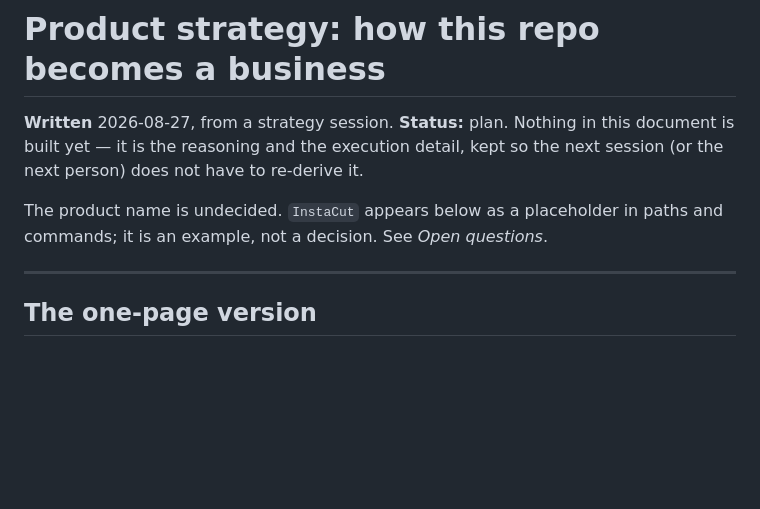
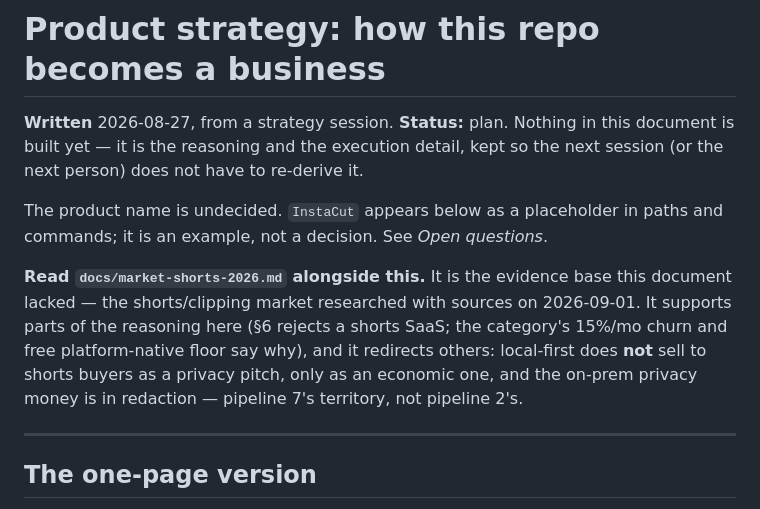
Before and after one commit to kitcut-hq/kitcut, a Markdown page: docs/product-strategy.md, the part around the change. Drawn GitHub-style; blank space fills up the shorter version.

```diff
--- a/docs/product-strategy.md
+++ b/docs/product-strategy.md
@@ -6,6 +6,14 @@ next session (or the next person) does not have to re-derive it.
 
 The product name is undecided. `InstaCut` appears below as a placeholder in paths
 and commands; it is an example, not a decision. See *Open questions*.
+
+**Read `docs/market-shorts-2026.md` alongside this.** It is the evidence base this
+document lacked — the shorts/clipping market researched with sources on
+2026-09-01. It supports parts of the reasoning here (§6 rejects a shorts SaaS;
+the category's 15%/mo churn and free platform-native floor say why), and it
+redirects others: local-first does **not** sell to shorts buyers as a privacy
+pitch, only as an economic one, and the on-prem privacy money is in redaction —
+pipeline 7's territory, not pipeline 2's.
 
 ---
 
```
Also changed, not shown: CLAUDE.md (+1 -0 lines), docs/market-shorts-2026.md (added, +506 -0 lines).
